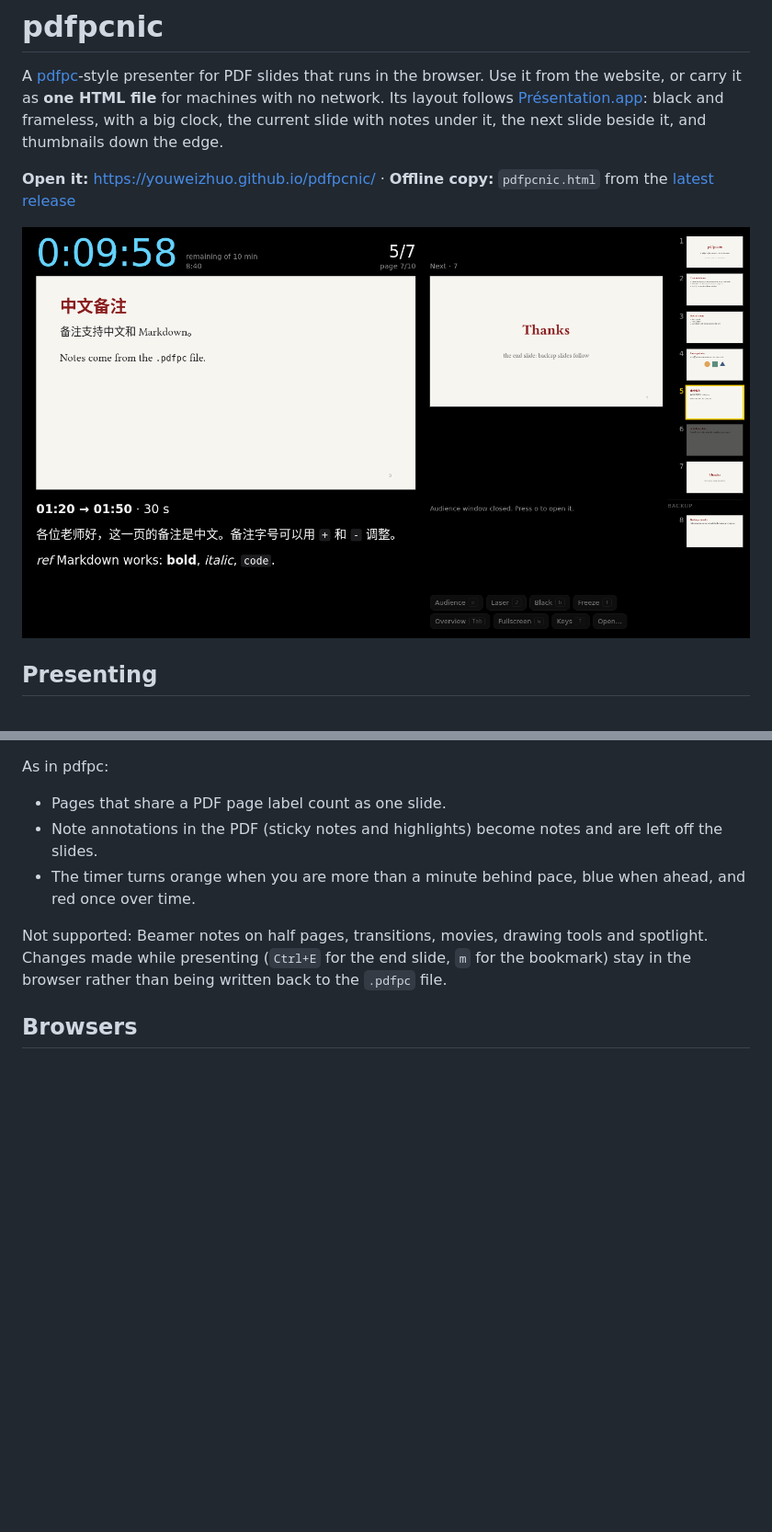
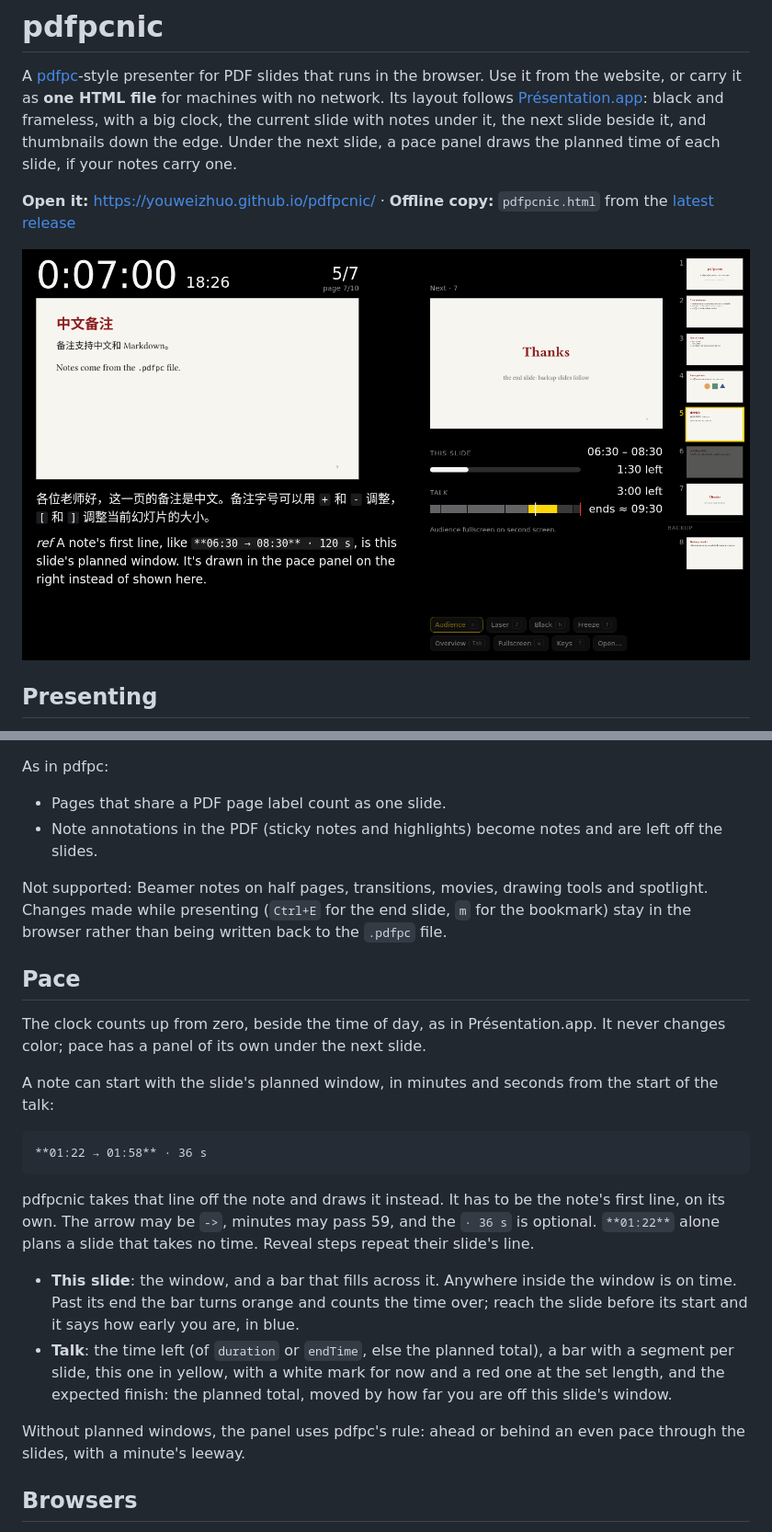
Before and after one commit to youweizhuo/pdfpcnic, a Markdown page: README.md, 2 parts joined by grey strips. Shown at 92% size. Drawn GitHub-style; pictures changed too: docs/presenter.png; blank space fills up the shorter version.

````diff
--- a/README.md
+++ b/README.md
@@ -3,7 +3,8 @@
 A [pdfpc](https://github.com/pdfpc/pdfpc)-style presenter for PDF slides that runs in the browser. Use it from the
 website, or carry it as **one HTML file** for machines with no network. Its layout follows
 [Présentation.app](https://iihm.imag.fr/blanch/software/osx-presentation/): black and frameless, with a big clock,
-the current slide with notes under it, the next slide beside it, and thumbnails down the edge.
+the current slide with notes under it, the next slide beside it, and thumbnails down the edge. Under the next slide,
+a pace panel draws the planned time of each slide, if your notes carry one.
 
 **Open it:** <https://youweizhuo.github.io/pdfpcnic/> · **Offline copy:** `pdfpcnic.html` from the
 [latest release](https://github.com/youweizhuo/pdfpcnic/releases/latest)
@@ -68,11 +69,34 @@ As in pdfpc:
 
 - Pages that share a PDF page label count as one slide.
 - Note annotations in the PDF (sticky notes and highlights) become notes and are left off the slides.
-- The timer turns orange when you are more than a minute behind pace, blue when ahead, and red once over time.
 
 Not supported: Beamer notes on half pages, transitions, movies, drawing tools and spotlight. Changes made while
 presenting (`Ctrl+E` for the end slide, `m` for the bookmark) stay in the browser rather than being written back to
 the `.pdfpc` file.
+
+## Pace
+
+The clock counts up from zero, beside the time of day, as in Présentation.app. It never changes color; pace has a
+panel of its own under the next slide.
+
+A note can start with the slide's planned window, in minutes and seconds from the start of the talk:
+
+```
+**01:22 → 01:58** · 36 s
+```
+
+pdfpcnic takes that line off the note and draws it instead. It has to be the note's first line, on its own. The arrow
+may be `->`, minutes may pass 59, and the `· 36 s` is optional. `**01:22**` alone plans a slide that takes no time.
+Reveal steps repeat their slide's line.
+
+- **This slide**: the window, and a bar that fills across it. Anywhere inside the window is on time. Past its end the
+  bar turns orange and counts the time over; reach the slide before its start and it says how early you are, in blue.
+- **Talk**: the time left (of `duration` or `endTime`, else the planned total), a bar with a segment per slide, this
+  one in yellow, with a white mark for now and a red one at the set length, and the expected finish: the planned total,
+  moved by how far you are off this slide's window.
+
+Without planned windows, the panel uses pdfpc's rule: ahead or behind an even pace through the slides, with a
+minute's leeway.
 
 ## Browsers
 
````
Also changed, not shown: other parts of README.md (+2 -2 lines), 11 other files.
